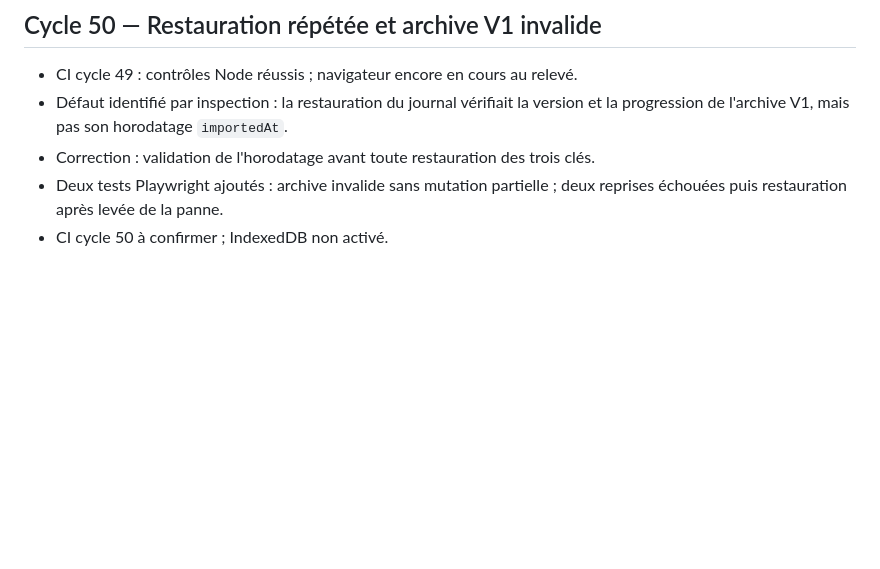
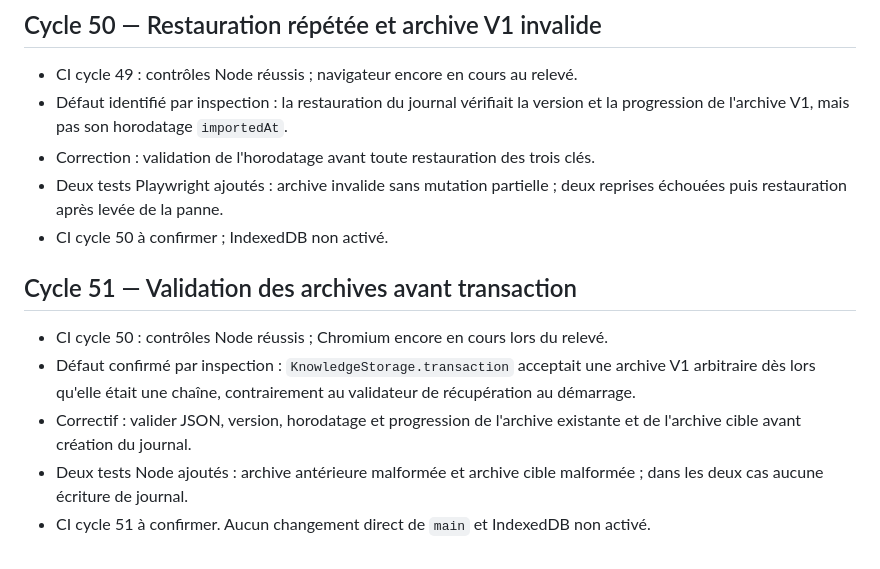
Before and after one commit to sebastienpcq/math-curator-community, a Markdown page: AUDIT_LOOP.md, the part around the change. GitHub-like rendering; blank space fills up the shorter version.

Commit message:
docs: record pre-transaction archive validation cycle

```diff
--- a/AUDIT_LOOP.md
+++ b/AUDIT_LOOP.md
@@ -411,3 +411,11 @@ Contrôler les résultats CI et traiter les anomalies de planification des révi
 - Correction : validation de l'horodatage avant toute restauration des trois clés.
 - Deux tests Playwright ajoutés : archive invalide sans mutation partielle ; deux reprises échouées puis restauration après levée de la panne.
 - CI cycle 50 à confirmer ; IndexedDB non activé.
+
+## Cycle 51 — Validation des archives avant transaction
+
+- CI cycle 50 : contrôles Node réussis ; Chromium encore en cours lors du relevé.
+- Défaut confirmé par inspection : `KnowledgeStorage.transaction` acceptait une archive V1 arbitraire dès lors qu'elle était une chaîne, contrairement au validateur de récupération au démarrage.
+- Correctif : valider JSON, version, horodatage et progression de l'archive existante et de l'archive cible avant création du journal.
+- Deux tests Node ajoutés : archive antérieure malformée et archive cible malformée ; dans les deux cas aucune écriture de journal.
+- CI cycle 51 à confirmer. Aucun changement direct de `main` et IndexedDB non activé.
```
